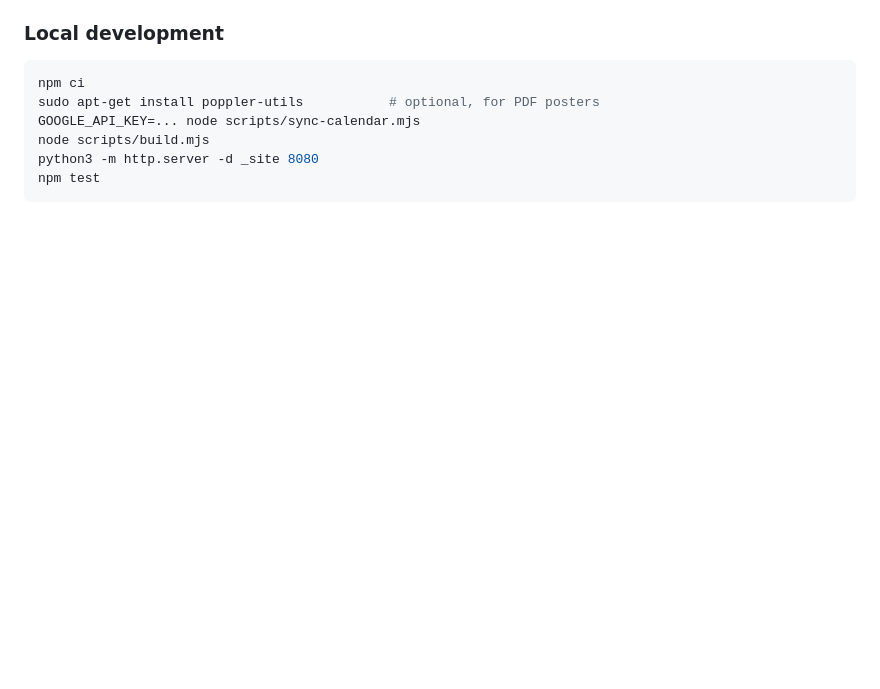
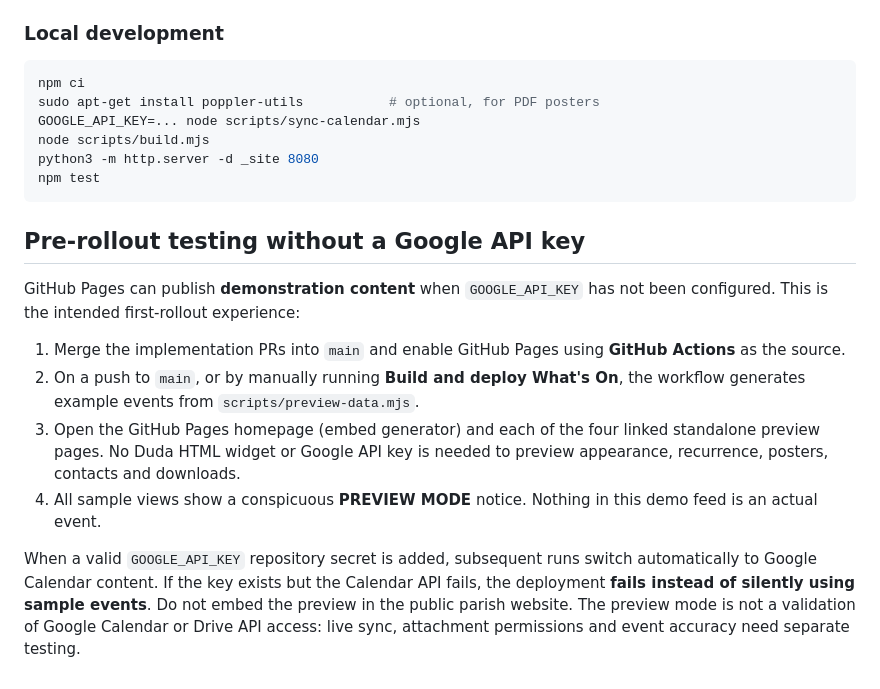
Before and after one commit to opmedia-dev/whats-on-calender, a Markdown page: README.md, the part around the change. Drawn GitHub-style; blank space fills up the shorter version.

Commit message:
Document GitHub Pages preview without Google credentials

````diff
--- a/README.md
+++ b/README.md
@@ -175,3 +175,25 @@ node scripts/build.mjs
 python3 -m http.server -d _site 8080
 npm test
 ```
+
+## Pre-rollout testing without a Google API key
+
+GitHub Pages can publish **demonstration content** when `GOOGLE_API_KEY` has
+not been configured. This is the intended first-rollout experience:
+
+1. Merge the implementation PRs into `main` and enable GitHub Pages using
+   **GitHub Actions** as the source.
+2. On a push to `main`, or by manually running **Build and deploy What's On**,
+   the workflow generates example events from `scripts/preview-data.mjs`.
+3. Open the GitHub Pages homepage (embed generator) and each of the four
+   linked standalone preview pages. No Duda HTML widget or Google API key is
+   needed to preview appearance, recurrence, posters, contacts and downloads.
+4. All sample views show a conspicuous **PREVIEW MODE** notice. Nothing in
+   this demo feed is an actual event.
+
+When a valid `GOOGLE_API_KEY` repository secret is added, subsequent runs switch
+automatically to Google Calendar content. If the key exists but the Calendar API
+fails, the deployment **fails instead of silently using sample events**.
+Do not embed the preview in the public parish website. The preview mode is not
+a validation of Google Calendar or Drive API access: live sync, attachment
+permissions and event accuracy need separate testing.
````
